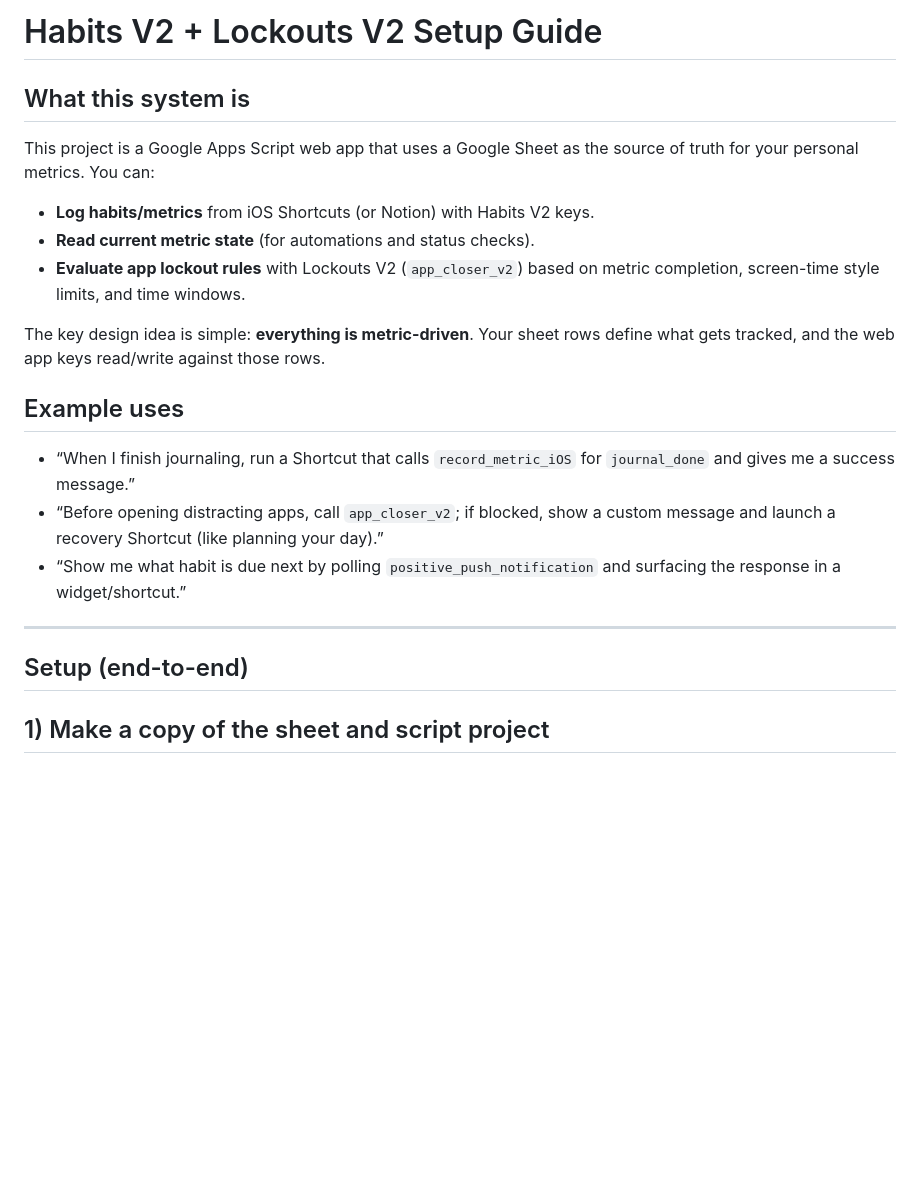
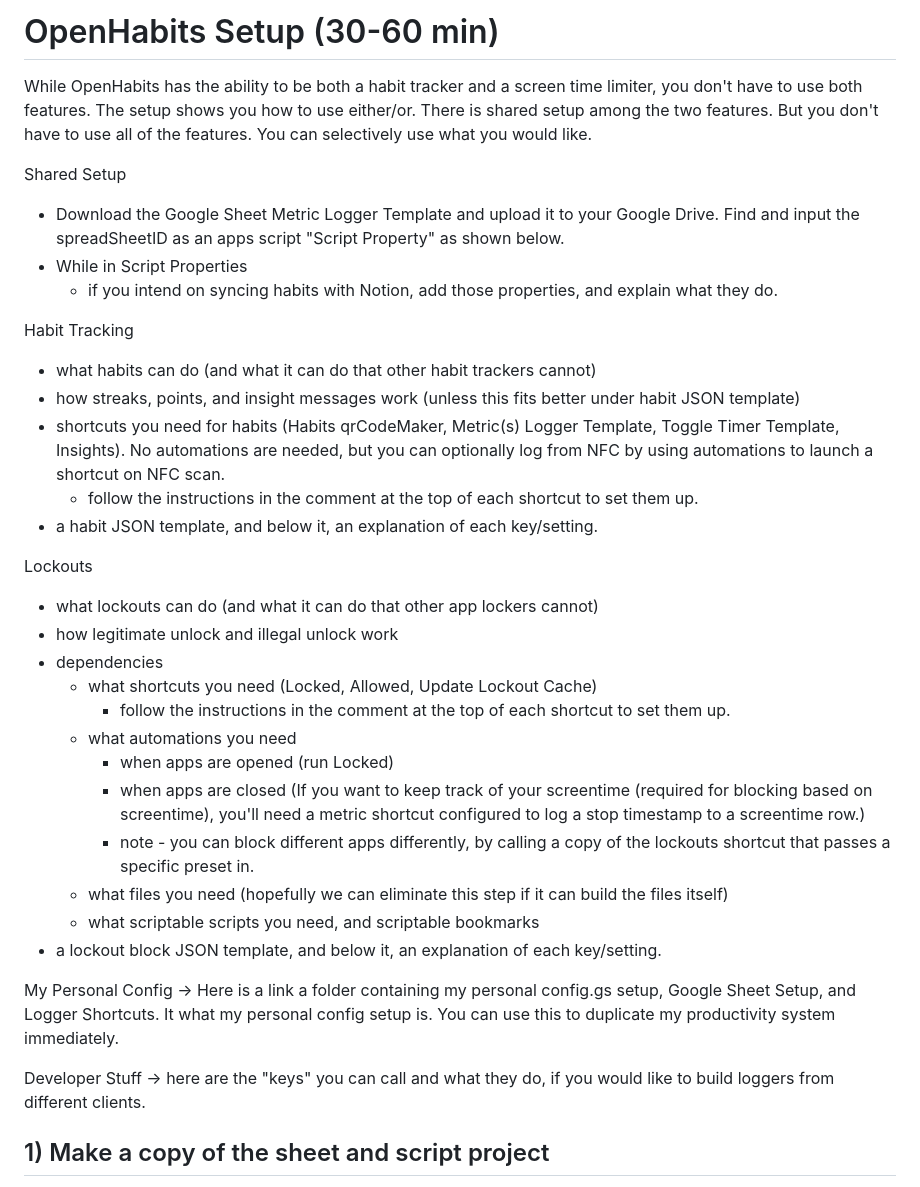
Before and after one commit to CopperPanMan/OpenHabits-Habit-Tracker-and-Focus-Protector, a Markdown page: docs/setup.md, the part around the change. GitHub-like rendering; blank space fills up the shorter version.

```diff
--- a/docs/setup.md
+++ b/docs/setup.md
@@ -1,24 +1,48 @@
-# Habits V2 + Lockouts V2 Setup Guide
+# OpenHabits Setup (30-60 min)
 
-## What this system is
+While OpenHabits has the ability to be both a habit tracker and a screen time limiter, you don't have to use both features. The setup shows you how to use either/or.
+There is shared setup among the two features. But you don't have to use all of the features. You can selectively use what you would like.
 
-This project is a Google Apps Script web app that uses a Google Sheet as the source of truth for your personal metrics. You can:
+Shared Setup
+- Download the Google Sheet Metric Logger Template and upload it to your Google Drive. Find and input the spreadSheetID as an apps script "Script Property" as shown below.
+- While in Script Properties
+   - if you intend on syncing habits with Notion, add those properties, and explain what they do.
 
-- **Log habits/metrics** from iOS Shortcuts (or Notion) with Habits V2 keys.
-- **Read current metric state** (for automations and status checks).
-- **Evaluate app lockout rules** with Lockouts V2 (`app_closer_v2`) based on metric completion, screen-time style limits, and time windows.
 
-The key design idea is simple: **everything is metric-driven**. Your sheet rows define what gets tracked, and the web app keys read/write against those rows.
+Habit Tracking
+- what habits can do (and what it can do that other habit trackers cannot)
+- how streaks, points, and insight messages work (unless this fits better under habit JSON template)
+- shortcuts you need for habits (Habits qrCodeMaker, Metric(s) Logger Template, Toggle Timer Template, Insights). No automations are needed, but you can optionally log from NFC by using automations to launch a shortcut on NFC scan.
+  - follow the instructions in the comment at the top of each shortcut to set them up.
+- a habit JSON template, and below it, an explanation of each key/setting.
 
-## Example uses
+Lockouts
+- what lockouts can do (and what it can do that other app lockers cannot)
+- how legitimate unlock and illegal unlock work
+- dependencies
+  - what shortcuts you need (Locked, Allowed, Update Lockout Cache)
+    - follow the instructions in the comment at the top of each shortcut to set them up.
+  - what automations you need
+    - when apps are opened (run Locked)
+    - when apps are closed (If you want to keep track of your screentime (required for blocking based on screentime), you'll need a metric shortcut configured to log a stop timestamp to a screentime row.)
+    - note - you can block different apps differently, by calling a copy of the lockouts shortcut that passes a specific preset in.
+  - what files you need (hopefully we can eliminate this step if it can build the files itself)
+  - what scriptable scripts you need, and scriptable bookmarks
+- a lockout block JSON template, and below it, an explanation of each key/setting.
 
-- “When I finish journaling, run a Shortcut that calls `record_metric_iOS` for `journal_done` and gives me a success message.”
-- “Before opening distracting apps, call `app_closer_v2`; if blocked, show a custom message and launch a recovery Shortcut (like planning your day).”
-- “Show me what habit is due next by polling `positive_push_notification` and surfacing the response in a widget/shortcut.”
 
----
+My Personal Config -> Here is a link a folder containing my personal config.gs setup, Google Sheet Setup, and Logger Shortcuts. It what my personal config setup is. You can use this to duplicate my productivity system immediately.
 
-## Setup (end-to-end)
+Developer Stuff -> here are the "keys" you can call and what they do, if you would like to build loggers from different clients.
+
+
+
+
+
+
+
+
+
 
 ## 1) Make a copy of the sheet and script project
 
```
